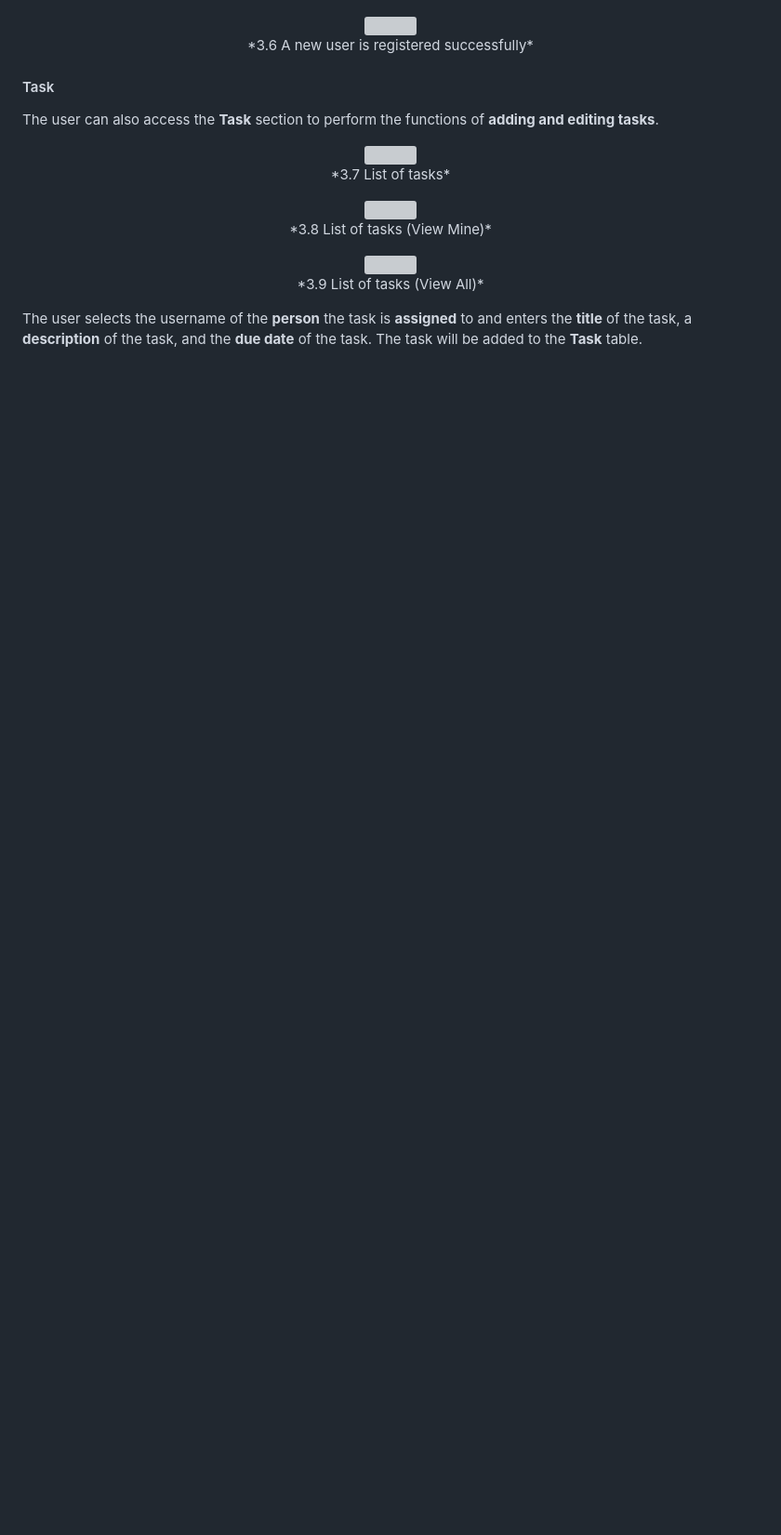
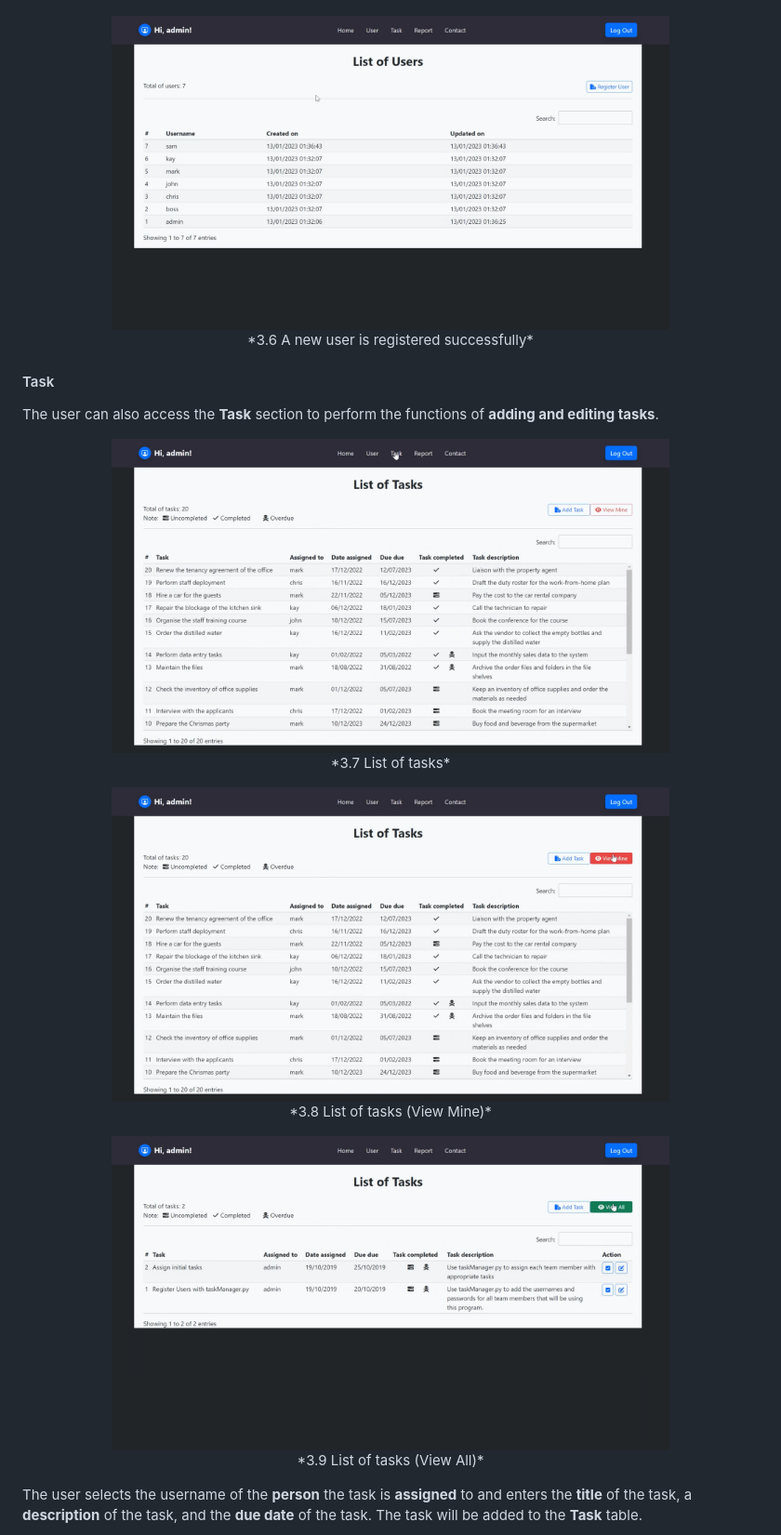
Before and after one commit to cwchan0212/hyperiondev-capstone3-django, a Markdown page: README.md, the part around one of its changes. Shown at 93% size. GitHub-like rendering; blank space fills up the shorter version; grey boxes are pictures that could not be loaded.

```diff
--- a/README.md
+++ b/README.md
@@ -159,19 +159,19 @@ Only the user with the username **admin is allowed to register new users**. The
 *3.5 Register User* screen</p>
 
-<p align="center"><img src="capstone_project/images/06.png" width="600"><br>
+<p align="center"><img src="capstone_project/assets/images/06.png" width="600"><br>
 *3.6 A new user is registered successfully*</p>
 
 #### Task
 
 The user can also access the **Task** section to perform the functions of **adding and editing tasks**.
 
-<p align="center"><img src="capstone_project/images/07.png" width="600"><br>
+<p align="center"><img src="capstone_project/assets/images/07.png" width="600"><br>
 *3.7 List of tasks*</p>
 
-<p align="center"><img src="capstone_project/images/08.png" width="600"><br>
+<p align="center"><img src="capstone_project/assets/images/08.png" width="600"><br>
 *3.8 List of tasks (View Mine)*</p>
 
-<p align="center"><img src="capstone_project/images/09.png" width="600"><br>
+<p align="center"><img src="capstone_project/assets/images/09.png" width="600"><br>
 *3.9 List of tasks (View All)*</p>
 
 The user selects the username of the **person** the task is **assigned** to and enters the **title** of the task, a **description** of the task, and the **due date** of the task. The task will be added to the **Task** table.
```
Also changed, not shown: other parts of README.md (+19 -19 lines).
